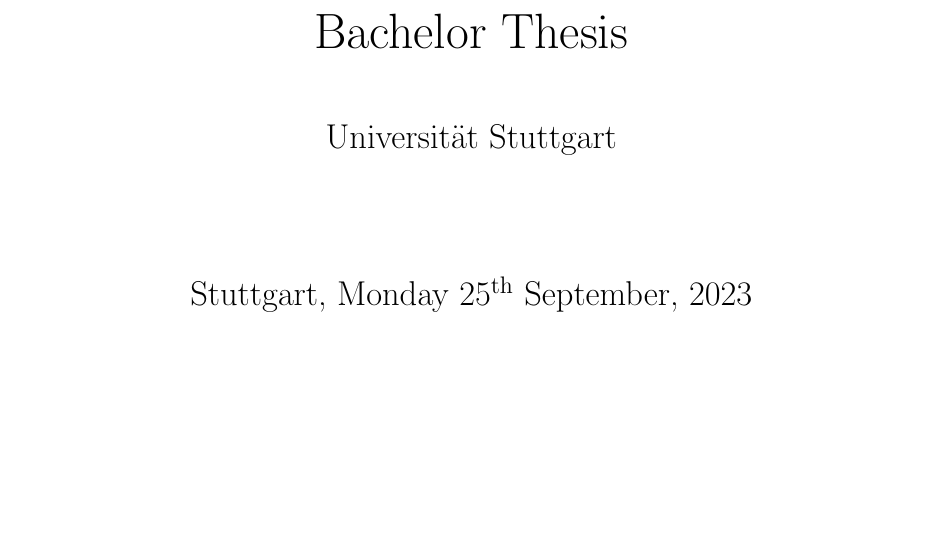
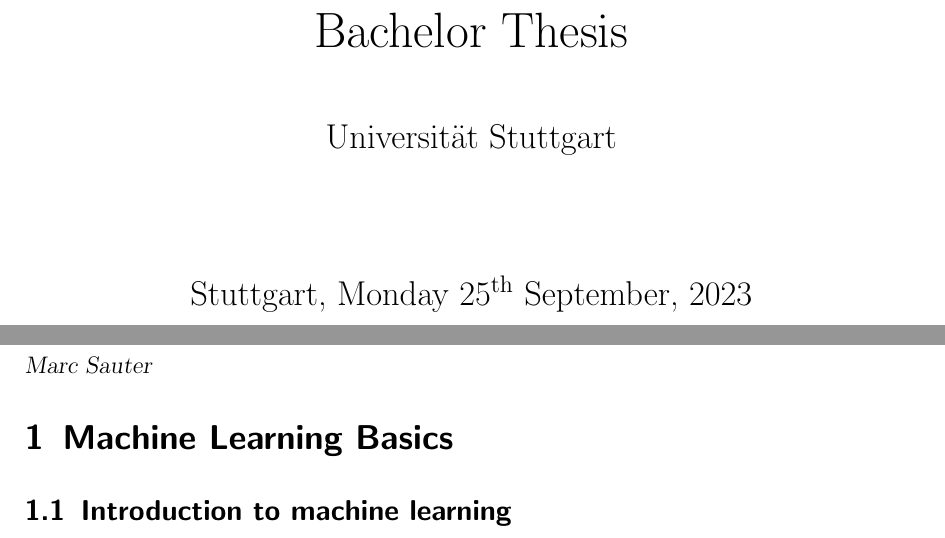
Before and after one commit to ma-sauter/BachelorsThesis, a LaTeX document (main.tex): part of the page before the commit and two parts of pages 1 and 2 of 2 after it, the two joined at a grey line, cut so that both start at the same text, the shorter picture padded with empty space. The pictures show the PDF file main.pdf that the author committed with the source.

Commit message:
More basic decisions

```diff
--- a/main.tex
+++ b/main.tex
@@ -5,6 +5,9 @@
 \begin{document}
 \input{text/titlepage.tex}
 
+\section{Machine Learning Basics}
+\subsection{Introduction to machine learning}
+\input{text/MachineLearningBasics/introduction.tex}
 
 
 
```
Also changed, not shown: preliminaries/formatting.tex (+1 -0 lines), preliminaries/imports.tex (+2 -0 lines), text/titlepage.tex (+1 -0 lines), main.pdf, 3 other files.
